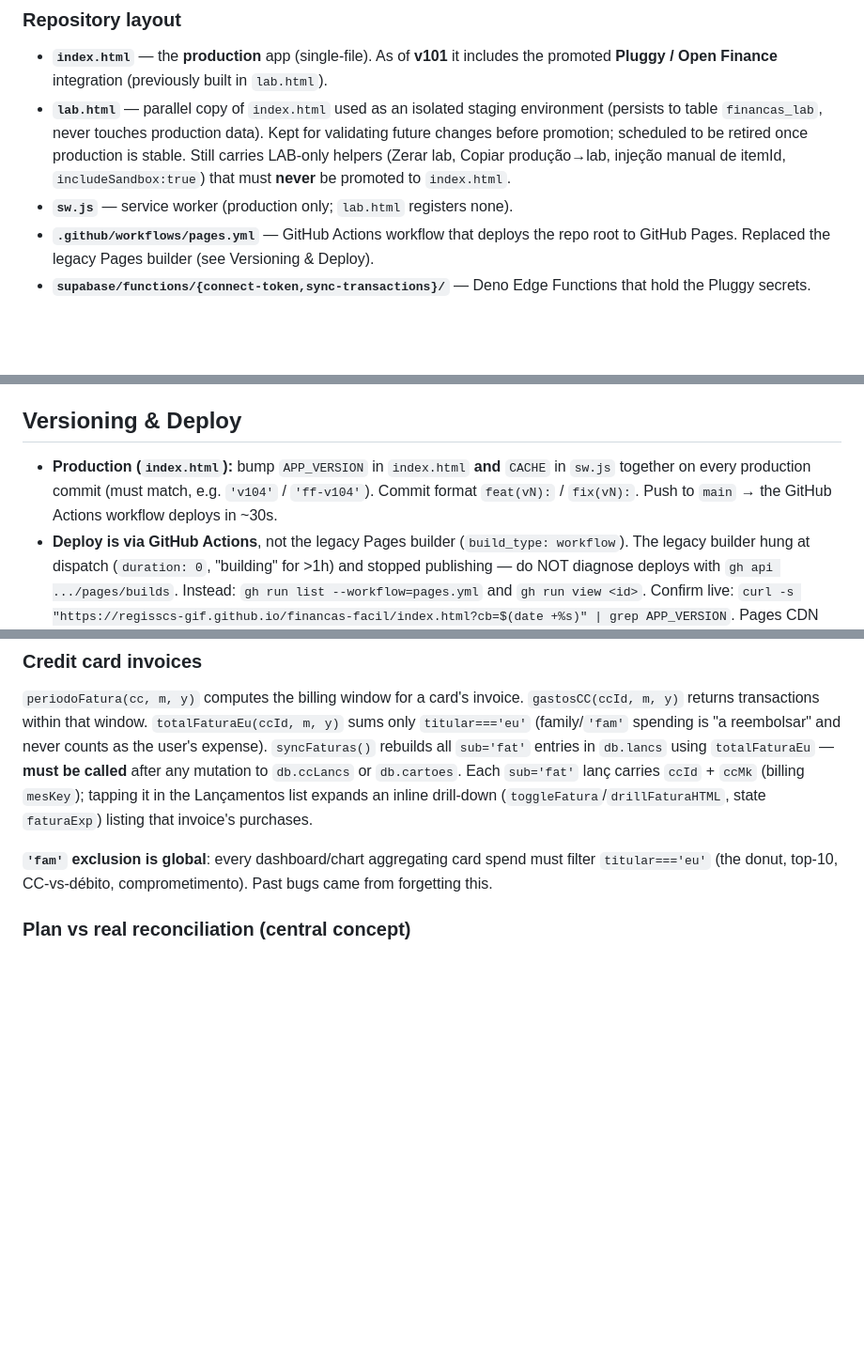
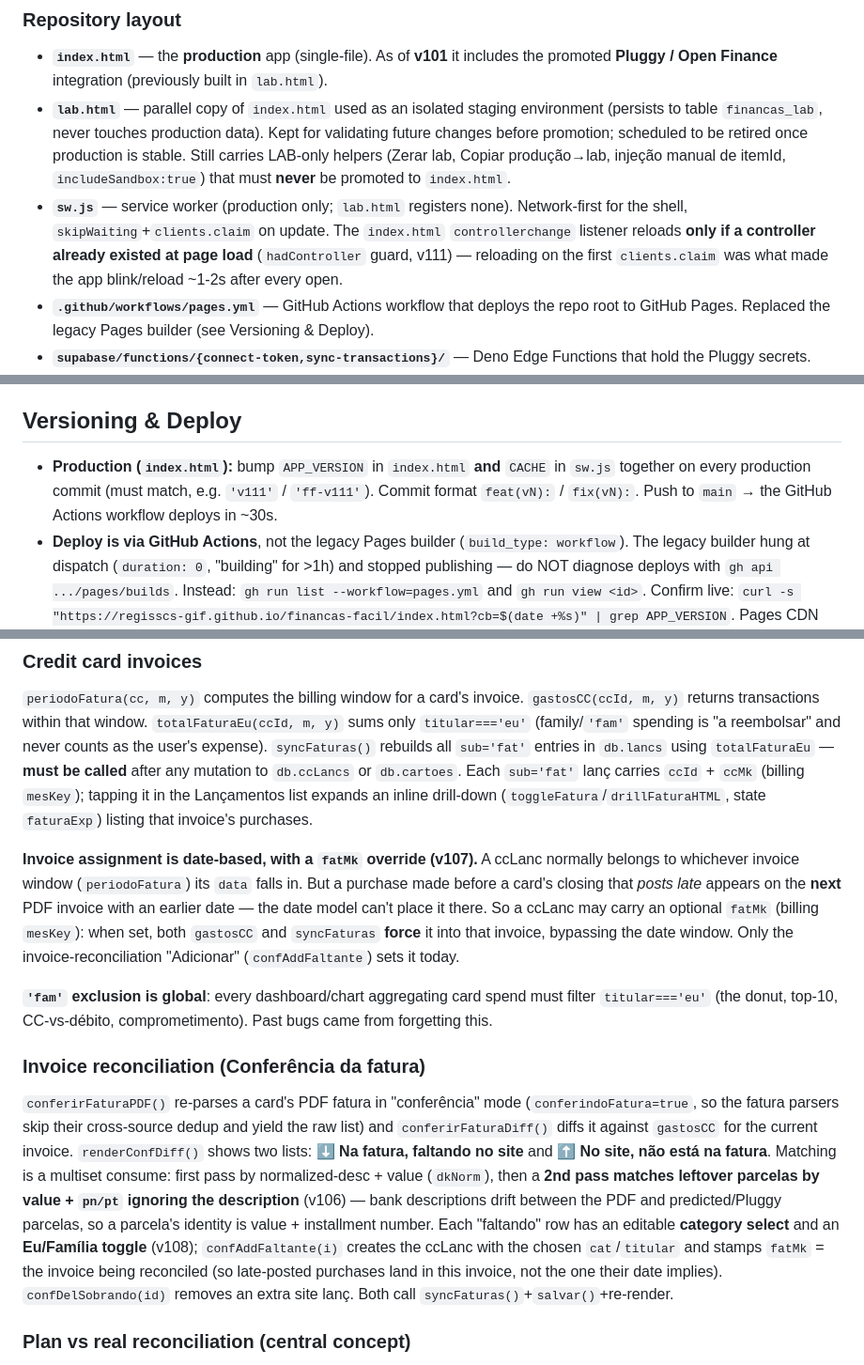
Before and after one commit to regisscs-gif/financas-facil, a Markdown page: CLAUDE.md, 3 parts joined by grey strips. Shown at 94% size. Drawn GitHub-style; blank space fills up the shorter version.

Commit message:
docs: atualiza CLAUDE.md (conferência da fatura, fatMk, marca d'água v105, SW v111)
- Seção "Invoice reconciliation (Conferência da fatura)": diff PDF×site, match
  de parcela por valor+n/t (v106), categoria/Eu-Família ao adicionar (v108).
- Campo fatMk (v107): força ccLanc numa fatura p/ compra pós-fechamento.
- Nota da marca d'água (só avança ao concluir triagem, v105).
- sw.js: guarda hadController no controllerchange (fim do reload a cada abertura, v111).
- Exemplo de versão atualizado p/ v111.

Co-Authored-By: Claude Opus 4.8 <noreply@anthropic.com>

```diff
--- a/CLAUDE.md
+++ b/CLAUDE.md
@@ -13,7 +13,7 @@ Two users with separate Supabase accounts: **Régis** (Itaú + Nubank) and **Car
 ### Repository layout
 - **`index.html`** — the **production** app (single-file). As of **v101** it includes the promoted **Pluggy / Open Finance** integration (previously built in `lab.html`).
 - **`lab.html`** — parallel copy of `index.html` used as an isolated staging environment (persists to table `financas_lab`, never touches production data). Kept for validating future changes before promotion; scheduled to be retired once production is stable. Still carries LAB-only helpers (Zerar lab, Copiar produção→lab, injeção manual de itemId, `includeSandbox:true`) that must **never** be promoted to `index.html`.
-- **`sw.js`** — service worker (production only; `lab.html` registers none).
+- **`sw.js`** — service worker (production only; `lab.html` registers none). Network-first for the shell, `skipWaiting`+`clients.claim` on update. The `index.html` `controllerchange` listener reloads **only if a controller already existed at page load** (`hadController` guard, v111) — reloading on the first `clients.claim` was what made the app blink/reload ~1-2s after every open.
 - **`.github/workflows/pages.yml`** — GitHub Actions workflow that deploys the repo root to GitHub Pages. Replaced the legacy Pages builder (see Versioning & Deploy).
 - **`supabase/functions/{connect-token,sync-transactions}/`** — Deno Edge Functions that hold the Pluggy secrets.
 - **`pluggy/*.js`** — local Node scripts to test Pluggy without the browser (read `pluggy/.env`, gitignored).
@@ -58,7 +58,7 @@ supabase secrets set --env-file supabase/.env   # PLUGGY_CLIENT_ID / PLUGGY_CLIE
 
 ## Versioning & Deploy
 
-- **Production (`index.html`):** bump `APP_VERSION` in `index.html` **and** `CACHE` in `sw.js` together on every production commit (must match, e.g. `'v104'` / `'ff-v104'`). Commit format `feat(vN):` / `fix(vN):`. Push to `main` → the GitHub Actions workflow deploys in ~30s.
+- **Production (`index.html`):** bump `APP_VERSION` in `index.html` **and** `CACHE` in `sw.js` together on every production commit (must match, e.g. `'v111'` / `'ff-v111'`). Commit format `feat(vN):` / `fix(vN):`. Push to `main` → the GitHub Actions workflow deploys in ~30s.
 - **Deploy is via GitHub Actions**, not the legacy Pages builder (`build_type: workflow`). The legacy builder hung at dispatch (`duration: 0`, "building" for >1h) and stopped publishing — do NOT diagnose deploys with `gh api .../pages/builds`. Instead: `gh run list --workflow=pages.yml` and `gh run view <id>`. Confirm live: `curl -s "https://regisscs-gif.github.io/financas-facil/index.html?cb=$(date +%s)" | grep APP_VERSION`. Pages CDN cache is ~10min (`max-age=600`) — use `?cb=`/`?v=N` to bust.
 - **Lab (`lab.html`):** version is `'v100-lab · build N'` (in `APP_VERSION`, shown in the LAB banner). Bump **build N** on every lab change — it's the only way to confirm a reload picked up new code. Commit format `feat(lab):` / `fix(lab):`. `lab.html` does NOT touch `sw.js` or `index.html`.
 - **Production is UNFROZEN as of v101** (Pluggy promoted). Regular production edits to `index.html` / `sw.js` resume the normal bump-both rule above. `lab.html` remains the isolated staging copy for risky changes.
@@ -130,7 +130,13 @@ Each item has a `gid`. Editing creates a new version (`ini = current mesKey`, cl
 
 `periodoFatura(cc, m, y)` computes the billing window for a card's invoice. `gastosCC(ccId, m, y)` returns transactions within that window. `totalFaturaEu(ccId, m, y)` sums only `titular==='eu'` (family/`'fam'` spending is "a reembolsar" and never counts as the user's expense). `syncFaturas()` rebuilds all `sub='fat'` entries in `db.lancs` using `totalFaturaEu` — **must be called** after any mutation to `db.ccLancs` or `db.cartoes`. Each `sub='fat'` lanç carries `ccId` + `ccMk` (billing `mesKey`); tapping it in the Lançamentos list expands an inline drill-down (`toggleFatura`/`drillFaturaHTML`, state `faturaExp`) listing that invoice's purchases.
 
+**Invoice assignment is date-based, with a `fatMk` override (v107).** A ccLanc normally belongs to whichever invoice window (`periodoFatura`) its `data` falls in. But a purchase made before a card's closing that *posts late* appears on the **next** PDF invoice with an earlier date — the date model can't place it there. So a ccLanc may carry an optional `fatMk` (billing `mesKey`): when set, both `gastosCC` and `syncFaturas` **force** it into that invoice, bypassing the date window. Only the invoice-reconciliation "Adicionar" (`confAddFaltante`) sets it today.
+
 **`'fam'` exclusion is global**: every dashboard/chart aggregating card spend must filter `titular==='eu'` (the donut, top-10, CC-vs-débito, comprometimento). Past bugs came from forgetting this.
+
+### Invoice reconciliation (Conferência da fatura)
+
+`conferirFaturaPDF()` re-parses a card's PDF fatura in "conferência" mode (`conferindoFatura=true`, so the fatura parsers skip their cross-source dedup and yield the raw list) and `conferirFaturaDiff()` diffs it against `gastosCC` for the current invoice. `renderConfDiff()` shows two lists: **⬇ Na fatura, faltando no site** and **⬆ No site, não está na fatura**. Matching is a multiset consume: first pass by normalized-desc + value (`dkNorm`), then a **2nd pass matches leftover parcelas by value + `pn/pt` ignoring the description** (v106) — bank descriptions drift between the PDF and predicted/Pluggy parcelas, so a parcela's identity is value + installment number. Each "faltando" row has an editable **category select** and an **Eu/Família toggle** (v108); `confAddFaltante(i)` creates the ccLanc with the chosen `cat`/`titular` and stamps `fatMk` = the invoice being reconciled (so late-posted purchases land in this invoice, not the one their date implies). `confDelSobrando(id)` removes an extra site lanç. Both call `syncFaturas()`+`salvar()`+re-render.
 
 ### Plan vs real reconciliation (central concept)
 
```
Also changed, not shown: other parts of CLAUDE.md (+1 -1 lines).
